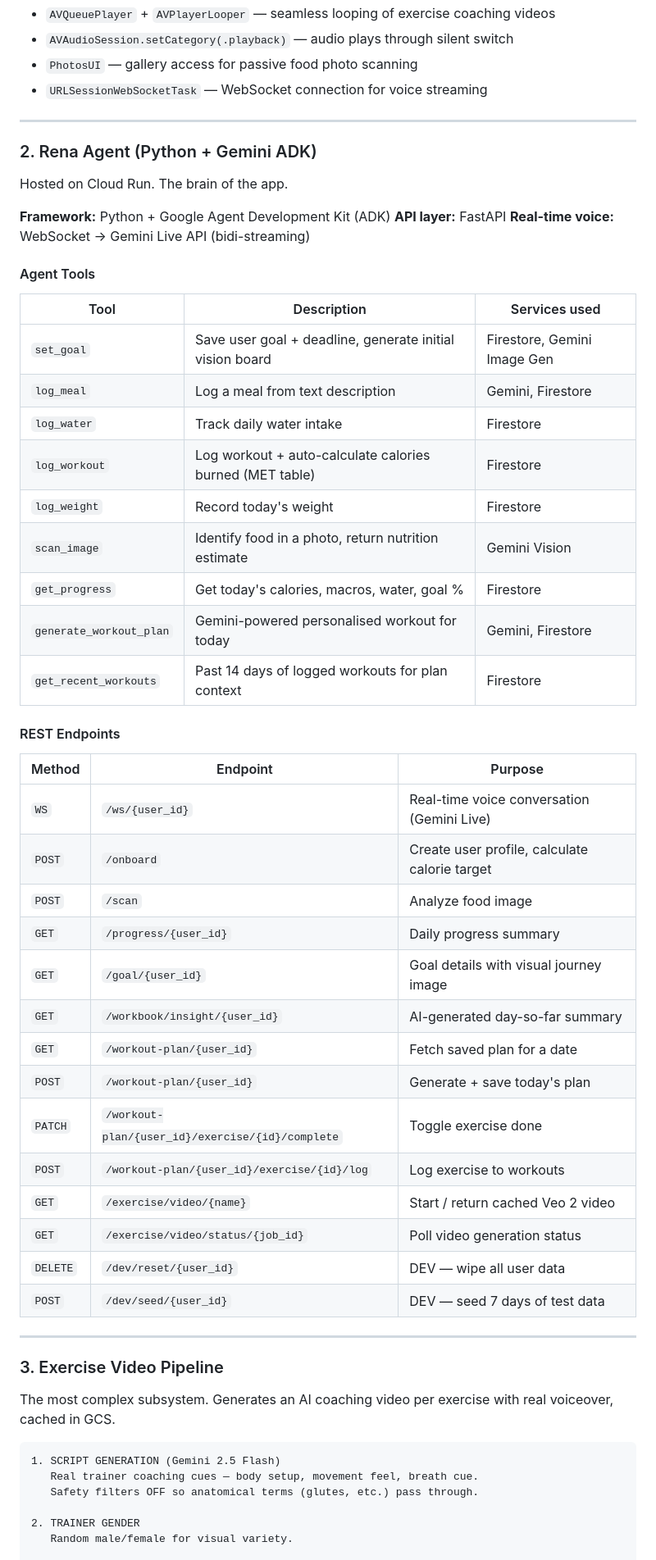
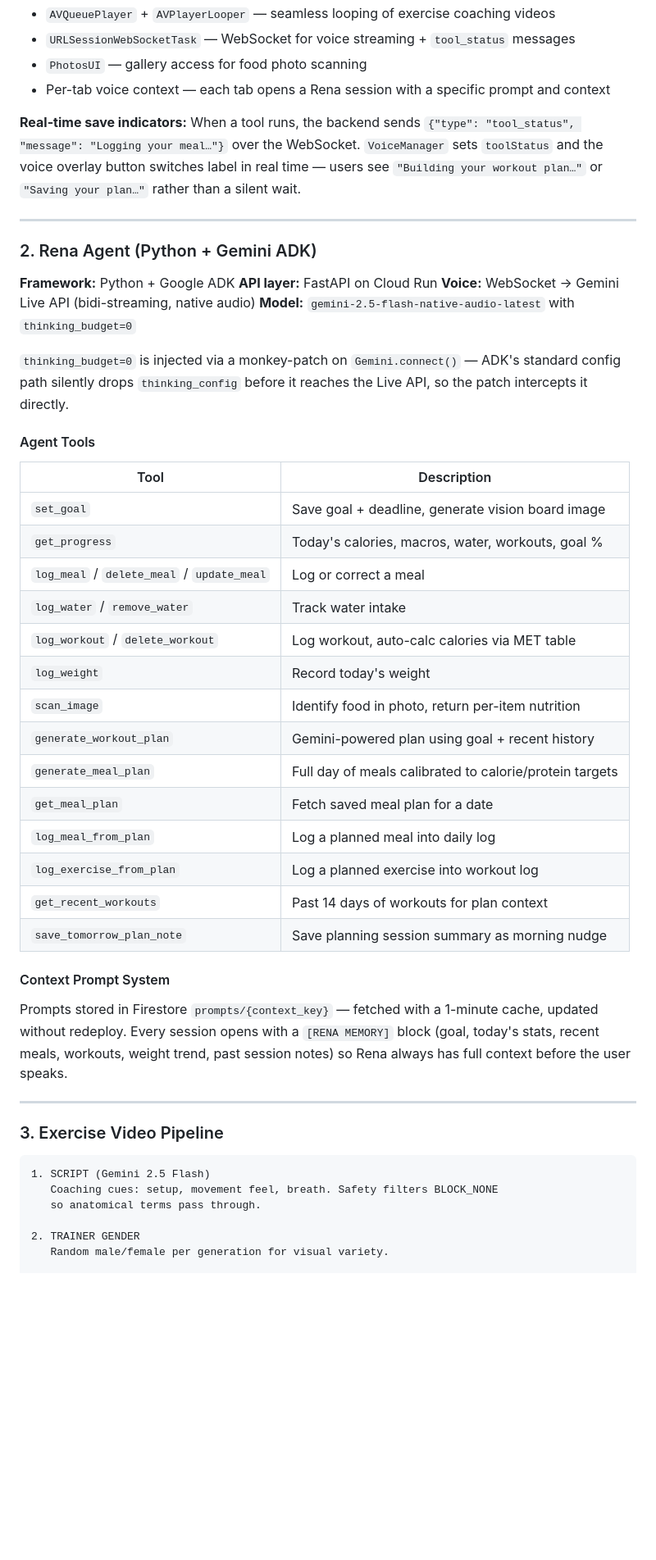
Before and after one commit to aag1091-alt/Rena, a Markdown page: architecture.md, the part around one of its changes. Shown at 82% size. Rendered like a GitHub page; blank space fills up the shorter version.

Commit message:
Update architecture.md: meal plans, tomorrow planning, morning nudge, prompt system, tool_status indicators, full schema

````diff
--- a/architecture.md
+++ b/architecture.md
@@ -74,61 +88,54 @@ Thin client — handles UI and streams data to the agent. All AI logic lives in
 - `AVQueuePlayer` + `AVPlayerLooper` — seamless looping of exercise coaching videos
-- `AVAudioSession.setCategory(.playback)` — audio plays through silent switch
-- `PhotosUI` — gallery access for passive food photo scanning
-- `URLSessionWebSocketTask` — WebSocket connection for voice streaming
+- `URLSessionWebSocketTask` — WebSocket for voice streaming + `tool_status` messages
+- `PhotosUI` — gallery access for food photo scanning
+- Per-tab voice context — each tab opens a Rena session with a specific prompt and context
+
+**Real-time save indicators:**
+When a tool runs, the backend sends `{"type": "tool_status", "message": "Logging your meal…"}` over the WebSocket. `VoiceManager` sets `toolStatus` and the voice overlay button switches label in real time — users see `"Building your workout plan…"` or `"Saving your plan…"` rather than a silent wait.
 
 ---
 
 ### 2. Rena Agent (Python + Gemini ADK)
-Hosted on Cloud Run. The brain of the app.
 
-**Framework:** Python + Google Agent Development Kit (ADK)
-**API layer:** FastAPI
-**Real-time voice:** WebSocket → Gemini Live API (bidi-streaming)
+**Framework:** Python + Google ADK
+**API layer:** FastAPI on Cloud Run
+**Voice:** WebSocket → Gemini Live API (bidi-streaming, native audio)
+**Model:** `gemini-2.5-flash-native-audio-latest` with `thinking_budget=0`
+
+`thinking_budget=0` is injected via a monkey-patch on `Gemini.connect()` — ADK's standard config path silently drops `thinking_config` before it reaches the Live API, so the patch intercepts it directly.
 
 #### Agent Tools
 
-| Tool | Description | Services used |
-|------|-------------|---------------|
-| `set_goal` | Save user goal + deadline, generate initial vision board | Firestore, Gemini Image Gen |
-| `log_meal` | Log a meal from text description | Gemini, Firestore |
-| `log_water` | Track daily water intake | Firestore |
-| `log_workout` | Log workout + auto-calculate calories burned (MET table) | Firestore |
-| `log_weight` | Record today's weight | Firestore |
-| `scan_image` | Identify food in a photo, return nutrition estimate | Gemini Vision |
-| `get_progress` | Get today's calories, macros, water, goal % | Firestore |
-| `generate_workout_plan` | Gemini-powered personalised workout for today | Gemini, Firestore |
-| `get_recent_workouts` | Past 14 days of logged workouts for plan context | Firestore |
+| Tool | Description |
+|------|-------------|
+| `set_goal` | Save goal + deadline, generate vision board image |
+| `get_progress` | Today's calories, macros, water, workouts, goal % |
+| `log_meal` / `delete_meal` / `update_meal` | Log or correct a meal |
+| `log_water` / `remove_water` | Track water intake |
+| `log_workout` / `delete_workout` | Log workout, auto-calc calories via MET table |
+| `log_weight` | Record today's weight |
+| `scan_image` | Identify food in photo, return per-item nutrition |
+| `generate_workout_plan` | Gemini-powered plan using goal + recent history |
+| `generate_meal_plan` | Full day of meals calibrated to calorie/protein targets |
+| `get_meal_plan` | Fetch saved meal plan for a date |
+| `log_meal_from_plan` | Log a planned meal into daily log |
+| `log_exercise_from_plan` | Log a planned exercise into workout log |
+| `get_recent_workouts` | Past 14 days of workouts for plan context |
+| `save_tomorrow_plan_note` | Save planning session summary as morning nudge |
 
-#### REST Endpoints
+#### Context Prompt System
 
-| Method | Endpoint | Purpose |
-|--------|----------|---------|
-| `WS` | `/ws/{user_id}` | Real-time voice conversation (Gemini Live) |
-| `POST` | `/onboard` | Create user profile, calculate calorie target |
-| `POST` | `/scan` | Analyze food image |
-| `GET` | `/progress/{user_id}` | Daily progress summary |
-| `GET` | `/goal/{user_id}` | Goal details with visual journey image |
-| `GET` | `/workbook/insight/{user_id}` | AI-generated day-so-far summary |
-| `GET` | `/workout-plan/{user_id}` | Fetch saved plan for a date |
-| `POST` | `/workout-plan/{user_id}` | Generate + save today's plan |
-| `PATCH` | `/workout-plan/{user_id}/exercise/{id}/complete` | Toggle exercise done |
-| `POST` | `/workout-plan/{user_id}/exercise/{id}/log` | Log exercise to workouts |
-| `GET` | `/exercise/video/{name}` | Start / return cached Veo 2 video |
-| `GET` | `/exercise/video/status/{job_id}` | Poll video generation status |
-| `DELETE` | `/dev/reset/{user_id}` | DEV — wipe all user data |
-| `POST` | `/dev/seed/{user_id}` | DEV — seed 7 days of test data |
+Prompts stored in Firestore `prompts/{context_key}` — fetched with a 1-minute cache, updated without redeploy. Every session opens with a `[RENA MEMORY]` block (goal, today's stats, recent meals, workouts, weight trend, past session notes) so Rena always has full context before the user speaks.
 
 ---
 
 ### 3. Exercise Video Pipeline
 
-The most complex subsystem. Generates an AI coaching video per exercise with real voiceover, cached in GCS.
-
 ```
-1. SCRIPT GENERATION (Gemini 2.5 Flash)
-   Real trainer coaching cues — body setup, movement feel, breath cue.
-   Safety filters OFF so anatomical terms (glutes, etc.) pass through.
+1. SCRIPT (Gemini 2.5 Flash)
+   Coaching cues: setup, movement feel, breath. Safety filters BLOCK_NONE
+   so anatomical terms pass through.
 
 2. TRAINER GENDER
-   Random male/female for visual variety.
+   Random male/female per generation for visual variety.
 
````
Also changed, not shown: other parts of architecture.md (+160 -139 lines).
